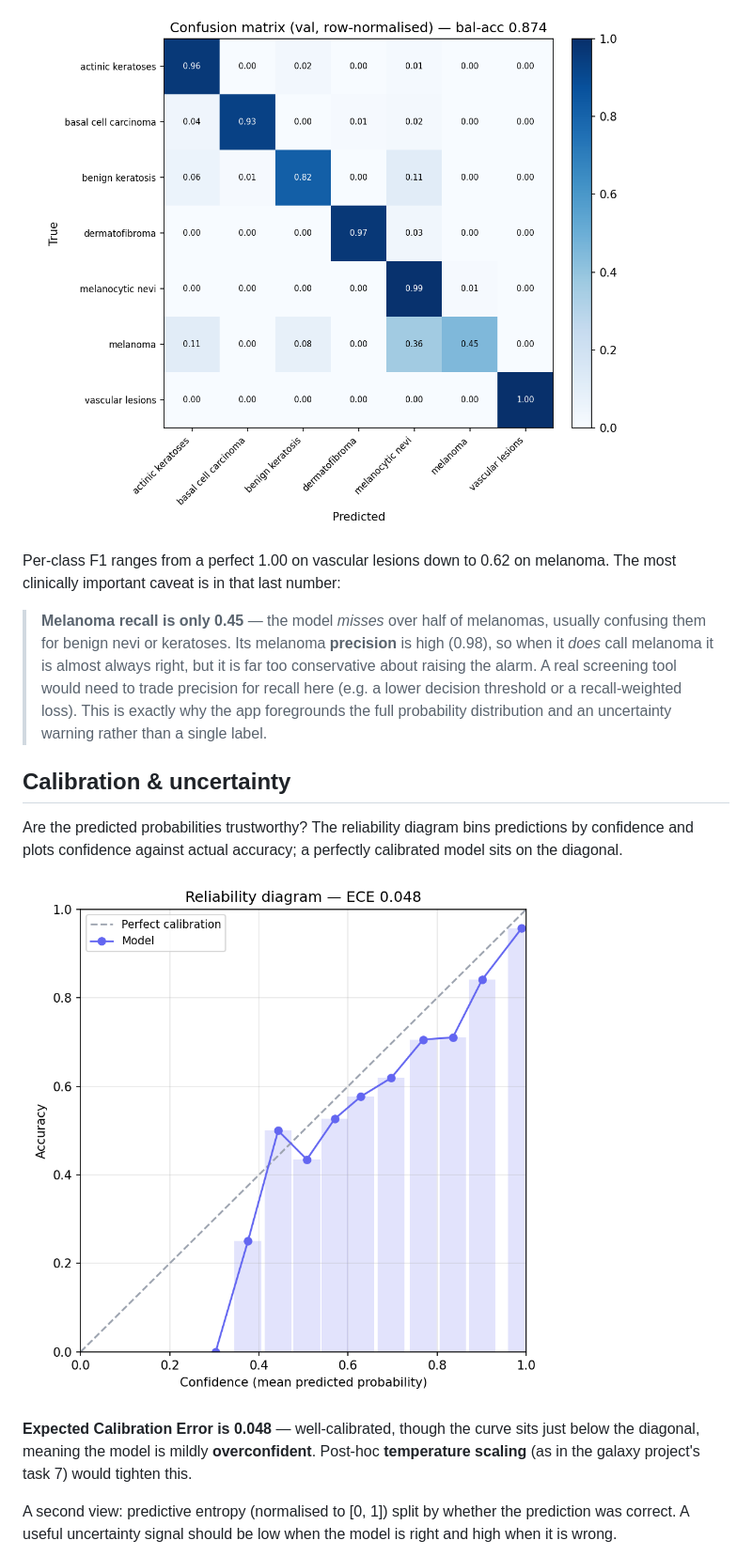
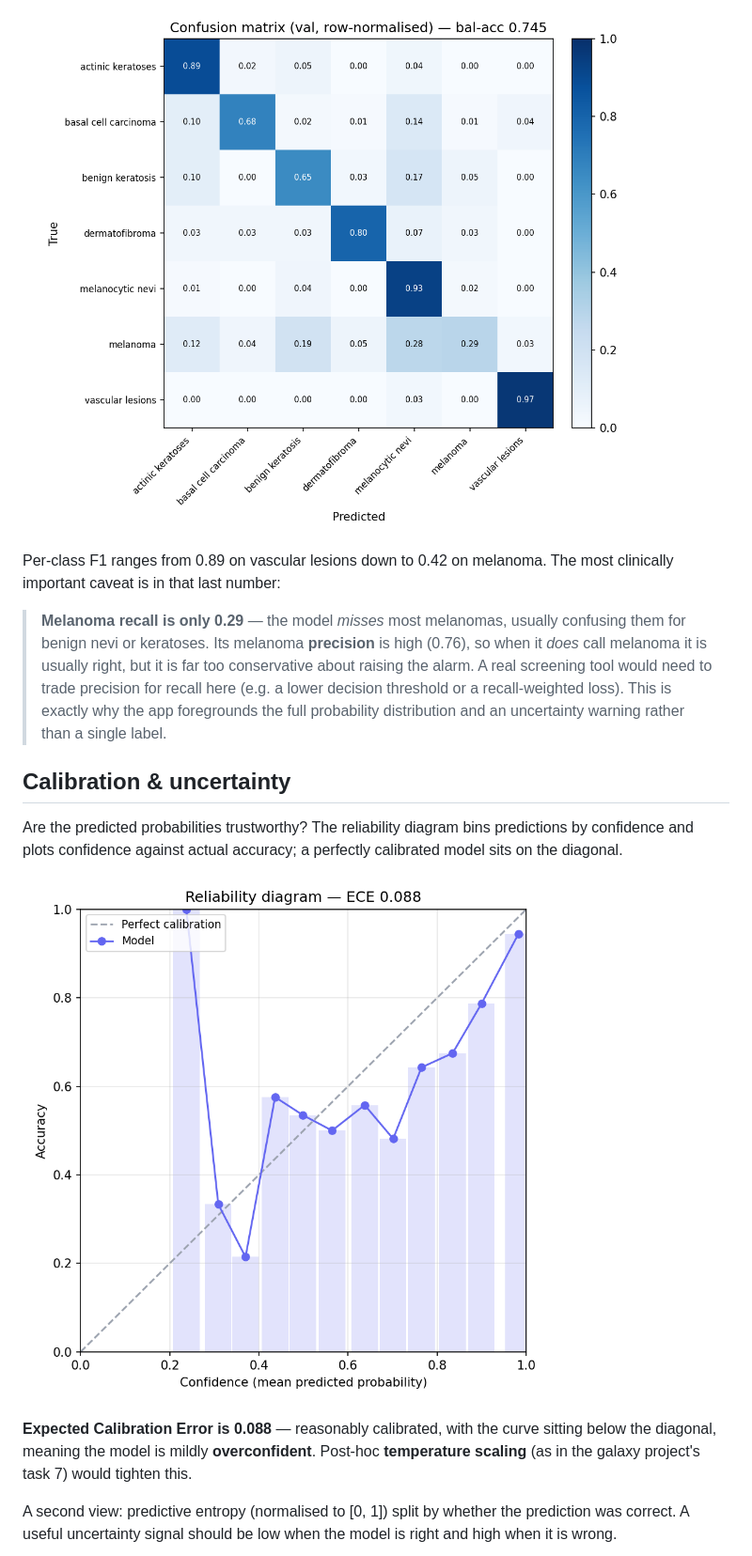
Before and after one commit to moritz-physics/galaxy-and-skin, a Markdown page: skin/README.md, the part around one of its changes. Shown at 94% size. Rendered like a GitHub page; pictures changed too: skin/results/figures/confusion_matrix.png, skin/results/figures/reliability.png.

```diff
--- a/skin/README.md
+++ b/skin/README.md
@@ -162,16 +211,16 @@ accuracy** on the 547-image validation set.
 
 ![Confusion matrix](results/figures/confusion_matrix.png)
 
-Per-class F1 ranges from a perfect 1.00 on vascular lesions down to 0.62 on
-melanoma. The most clinically important caveat is in that last number:
+Per-class F1 ranges from 0.89 on vascular lesions down to 0.42 on melanoma. The
+most clinically important caveat is in that last number:
 
-> **Melanoma recall is only 0.45** — the model *misses* over half of melanomas,
-> usually confusing them for benign nevi or keratoses. Its melanoma **precision**
-> is high (0.98), so when it *does* call melanoma it is almost always right, but
-> it is far too conservative about raising the alarm. A real screening tool would
-> need to trade precision for recall here (e.g. a lower decision threshold or a
-> recall-weighted loss). This is exactly why the app foregrounds the full
-> probability distribution and an uncertainty warning rather than a single label.
+> **Melanoma recall is only 0.29** — the model *misses* most melanomas, usually
+> confusing them for benign nevi or keratoses. Its melanoma **precision** is high
+> (0.76), so when it *does* call melanoma it is usually right, but it is far too
+> conservative about raising the alarm. A real screening tool would need to trade
+> precision for recall here (e.g. a lower decision threshold or a recall-weighted
+> loss). This is exactly why the app foregrounds the full probability distribution
+> and an uncertainty warning rather than a single label.
 
 ## Calibration & uncertainty
 
@@ -183,6 +232,6 @@ perfectly calibrated model sits on the diagonal.
 
-**Expected Calibration Error is 0.048** — well-calibrated, though the curve sits
-just below the diagonal, meaning the model is mildly **overconfident**. Post-hoc
+**Expected Calibration Error is 0.088** — reasonably calibrated, with the curve
+sitting below the diagonal, meaning the model is mildly **overconfident**. Post-hoc
 **temperature scaling** (as in the galaxy project's task 7) would tighten this.
 
 A second view: predictive entropy (normalised to [0, 1]) split by whether the
```
Also changed, not shown: other parts of skin/README.md (+88 -33 lines), CLAUDE.md (+24 -9 lines), skin/results/figures/per_class_f1.png, skin/results/figures/robustness.png, skin/results/figures/uncertainty_split.png, 1 other file.
